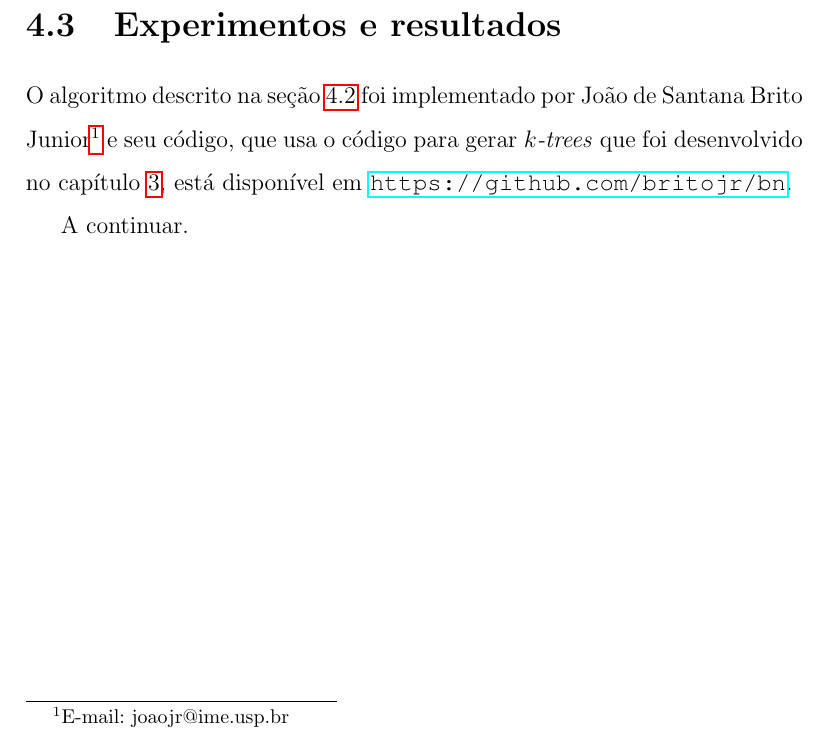
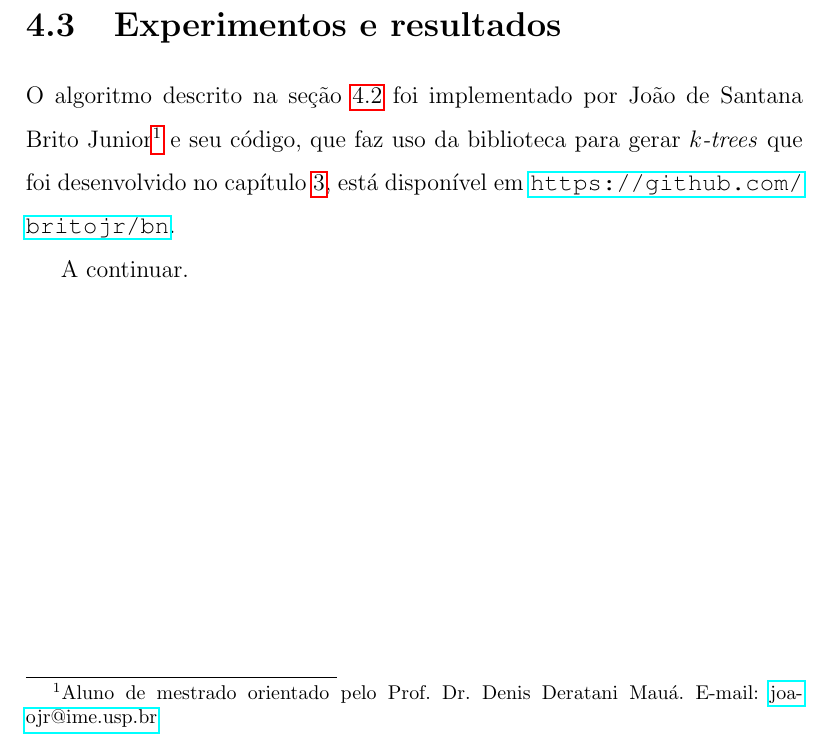
Before and after one commit to tmadeira/ktrees, a LaTeX thesis (doc/monografia/monografia.tex, which reads doc/monografia/aprendizado.tex): part of page 40 of 44, cut so that both start at the same text. Compiled offline with pdfLaTeX.

Commit message:
monografia: pequeno ajuste em nota de rodape

```diff
--- a/doc/monografia/aprendizado.tex
+++ b/doc/monografia/aprendizado.tex
@@ -139,6 +139,6 @@ O algoritmo de aprendizado fica como segue:
 
 \section{Experimentos e resultados}
 
-O algoritmo descrito na seção \ref{sec:aprendizado} foi implementado por João de Santana Brito Junior\footnote{E-mail: joaojr@ime.usp.br} e seu código, que usa o código para gerar \emph{$k$-trees} que foi desenvolvido no capítulo \ref{cap:geracao}, está disponível em \url{https://github.com/britojr/bn}.
+O algoritmo descrito na seção \ref{sec:aprendizado} foi implementado por João de Santana Brito Junior\footnote{Aluno de mestrado orientado pelo Prof. Dr. Denis Deratani Mauá. E-mail: \href{mailto:joaojr@ime.usp.br}{joaojr@ime.usp.br}} e seu código, que faz uso da biblioteca para gerar \emph{$k$-trees} que foi desenvolvido no capítulo \ref{cap:geracao}, está disponível em \url{https://github.com/britojr/bn}.
 
 A continuar. % TODO
```
Also changed, not shown: doc/monografia/monografia.pdf.
